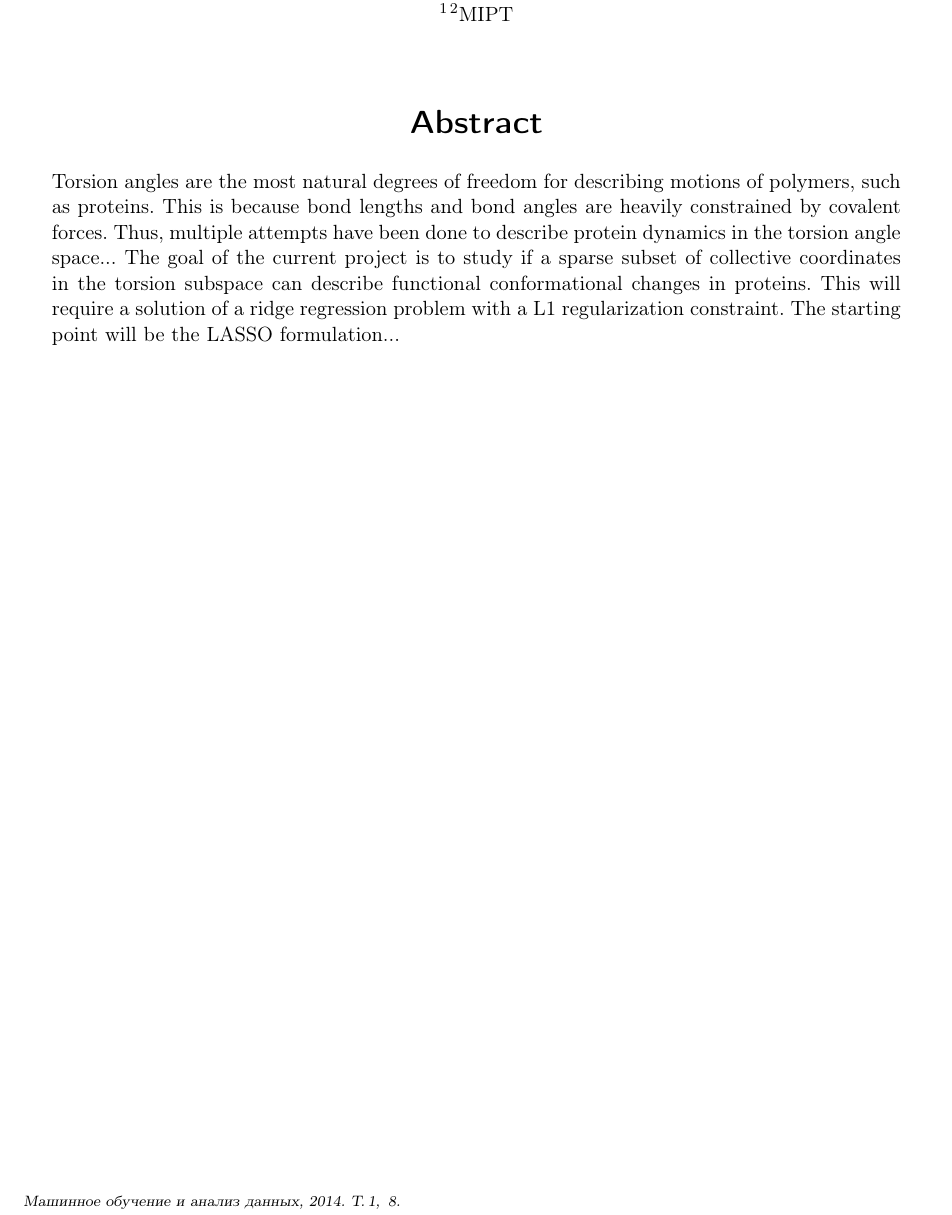
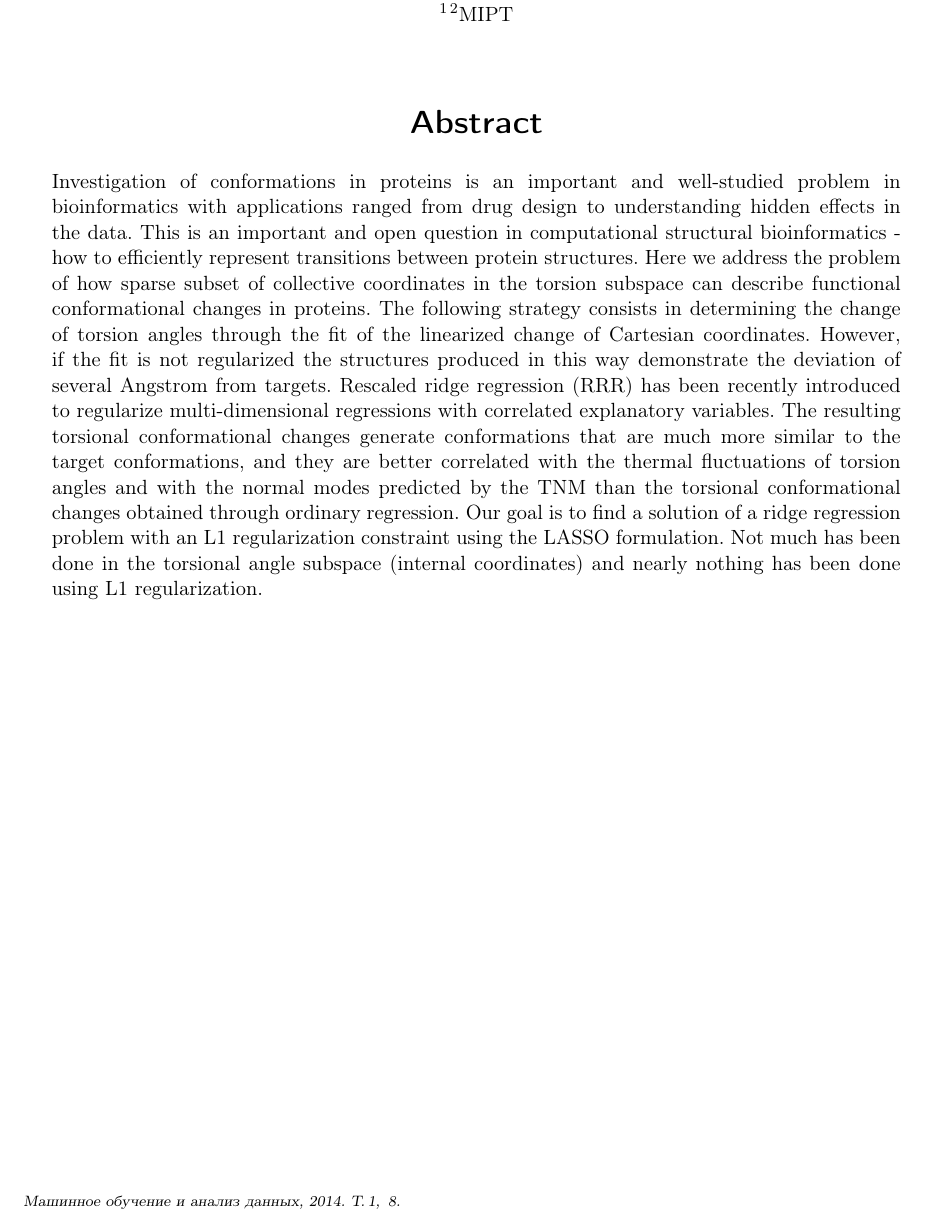
Before and after one commit to Intelligent-Systems-Phystech/2018-Project-6, a LaTeX document (Emtsev2018Project6/report.tex): part of the page, cut so that both start at the same text. The pictures show the PDF file Emtsev2018Project6/report.pdf that the author committed with the source.

Commit message:
update gitigore add abstract

```diff
--- a/Emtsev2018Project6/report.tex
+++ b/Emtsev2018Project6/report.tex
@@ -28,13 +28,7 @@
         \abstract{
         \titleEng{Abstract}
         \abstractEng{
-            Torsion angles are the most natural degrees of freedom
-             for describing motions of polymers, such as proteins.
-              This is because bond lengths and bond angles are heavily
-            constrained by covalent forces. Thus, multiple attempts
-            have been done to describe protein dynamics in the torsion angle space...
-               The goal of the current project is to study if a sparse subset of collective coordinates in the torsion subspace can describe functional conformational changes in proteins.
-               This will require a solution of a ridge regression problem with a L1 regularization constraint. The starting point will be the LASSO formulation...
+            Investigation of conformations in proteins is an important and well-studied problem in bioinformatics with applications ranged from drug design to understanding hidden effects in the data. This is an important and open question in computational structural bioinformatics - how to efficiently represent transitions between protein structures. Here we address the problem of how sparse subset of collective coordinates in the torsion subspace can describe functional conformational changes in proteins. The following strategy consists in determining the change of torsion angles through the fit of the linearized change of Cartesian coordinates. However, if the fit is not regularized the structures produced in this way demonstrate the deviation of several Angstrom from targets. Rescaled ridge regression (RRR) has been recently introduced to regularize multi-dimensional regressions with correlated explanatory variables. The resulting torsional conformational changes generate conformations that are much more similar to the target conformations, and they are better correlated with the thermal fluctuations of torsion angles and with the normal modes predicted by the TNM than the torsional conformational changes obtained through ordinary regression. Our goal is to find a solution of a ridge regression problem with an L1 regularization constraint using the LASSO formulation. Not much has been done in the torsional angle subspace (internal coordinates) and nearly nothing has been done using L1 regularization.
             }
         }
 
```
Also changed, not shown: Emtsev2018Project6/report.pdf, 1 other file.
